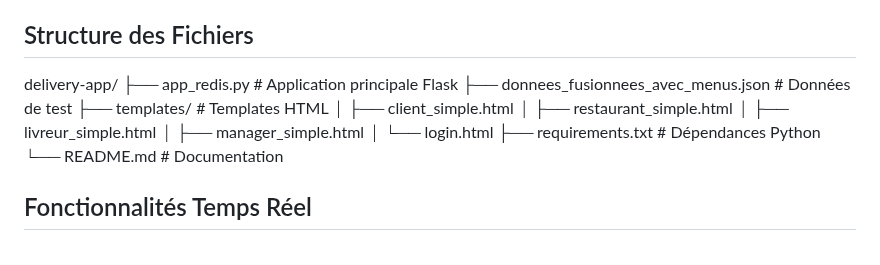
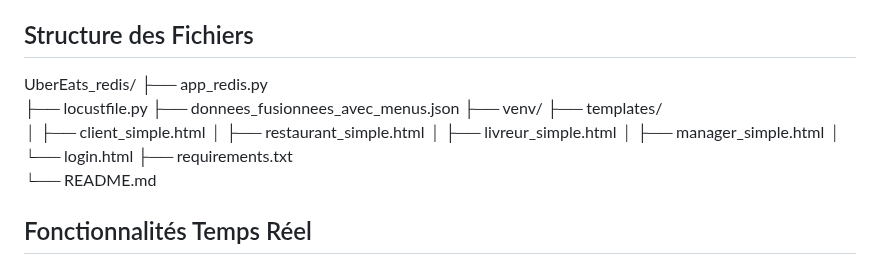
Before and after one commit to Rafi-Bettaieb/UberEats_redis, a Markdown page: README.md, the part around one of its changes. GitHub-like rendering.

```diff
--- a/README.md
+++ b/README.md
@@ -123,17 +127,19 @@ Pour les Managers:
 3. Assignez manuellement des livreurs si nécessaire
 
 ## Structure des Fichiers
-delivery-app/
-├── app_redis.py          # Application principale Flask
-├── donnees_fusionnees_avec_menus.json  # Données de test
-├── templates/            # Templates HTML
+UberEats_redis/
+├── app_redis.py
+├── locustfile.py
+├── donnees_fusionnees_avec_menus.json
+├── venv/
+├── templates/
 │   ├── client_simple.html
 │   ├── restaurant_simple.html
 │   ├── livreur_simple.html
 │   ├── manager_simple.html
 │   └── login.html
-├── requirements.txt      # Dépendances Python
-└── README.md            # Documentation
+├── requirements.txt
+└── README.md
 
 ## Fonctionnalités Temps Réel
 - Mise à jour automatique des statuts de commande
```
Also changed, not shown: other parts of README.md (+4 -0 lines).
